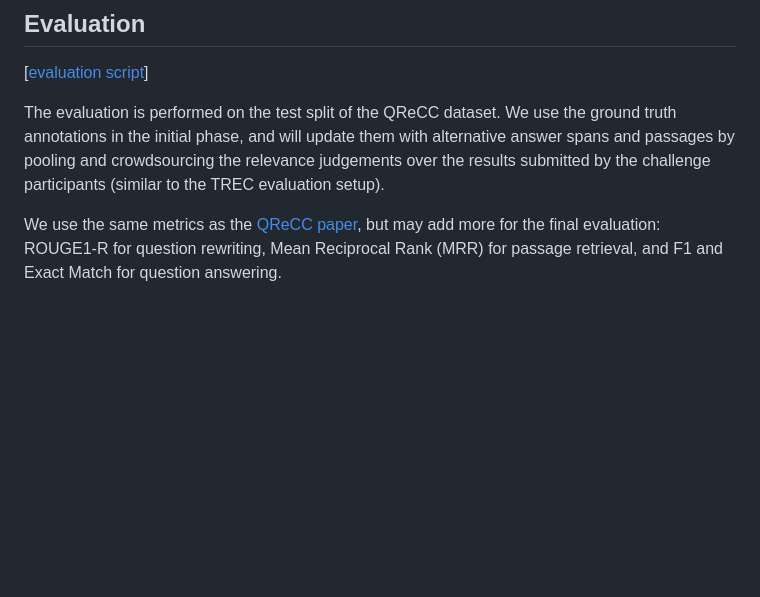
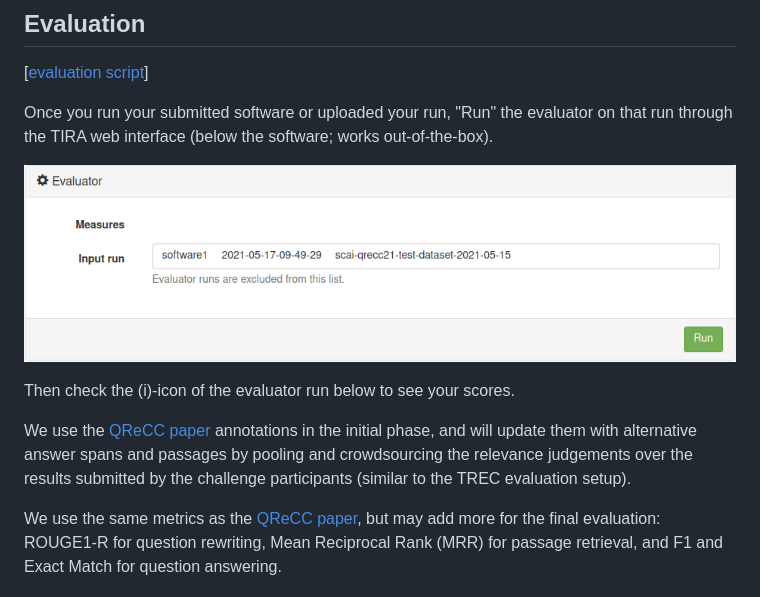
Before and after one commit to scai-conf/SCAI-QReCC-21, a Markdown page: README.md, the part around the change printed below. Drawn GitHub-style; pictures changed too: img/tira-software-evaluation.png (added); blank space fills up the shorter version.

```diff
--- a/README.md
+++ b/README.md
@@ -57,6 +72,12 @@ Coming soon
 ## Evaluation
 [[evaluation script](https://github.com/scai-conf/SCAI-QReCC-21/tree/main/code/evaluation-script)]
 
-The evaluation is performed on the test split of the QReCC dataset. We use the ground truth annotations in the initial phase, and will update them with alternative answer spans and passages by pooling and crowdsourcing the relevance judgements over the results submitted by the challenge participants (similar to the TREC evaluation setup).
+Once you run your submitted software or uploaded your run, "Run" the evaluator on that run through the TIRA web interface (below the software; works out-of-the-box).
+
+![TIRA Interface: Evaluation](img/tira-software-evaluation.png)
+
+Then check the (i)-icon of the evaluator run below to see your scores.
+
+We use the [QReCC paper](https://arxiv.org/abs/2010.04898) annotations in the initial phase, and will update them with alternative answer spans and passages by pooling and crowdsourcing the relevance judgements over the results submitted by the challenge participants (similar to the TREC evaluation setup).
 
 We use the same metrics as the [QReCC paper](https://arxiv.org/abs/2010.04898), but may add more for the final evaluation: ROUGE1-R for question rewriting, Mean Reciprocal Rank (MRR) for passage retrieval, and F1 and Exact Match for question answering.
```
Also changed, not shown: other parts of README.md (+16 -1 lines), img/tira-software-submission.png (added), 1 other file.
